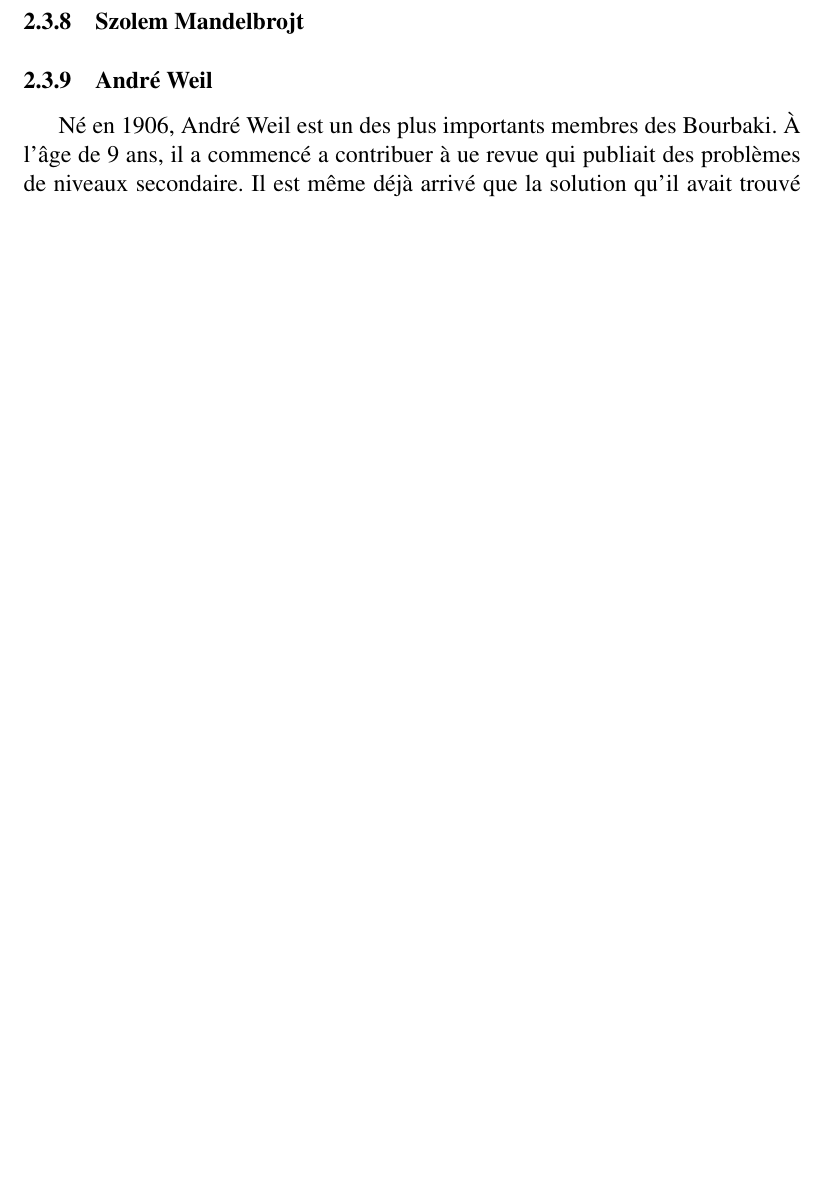
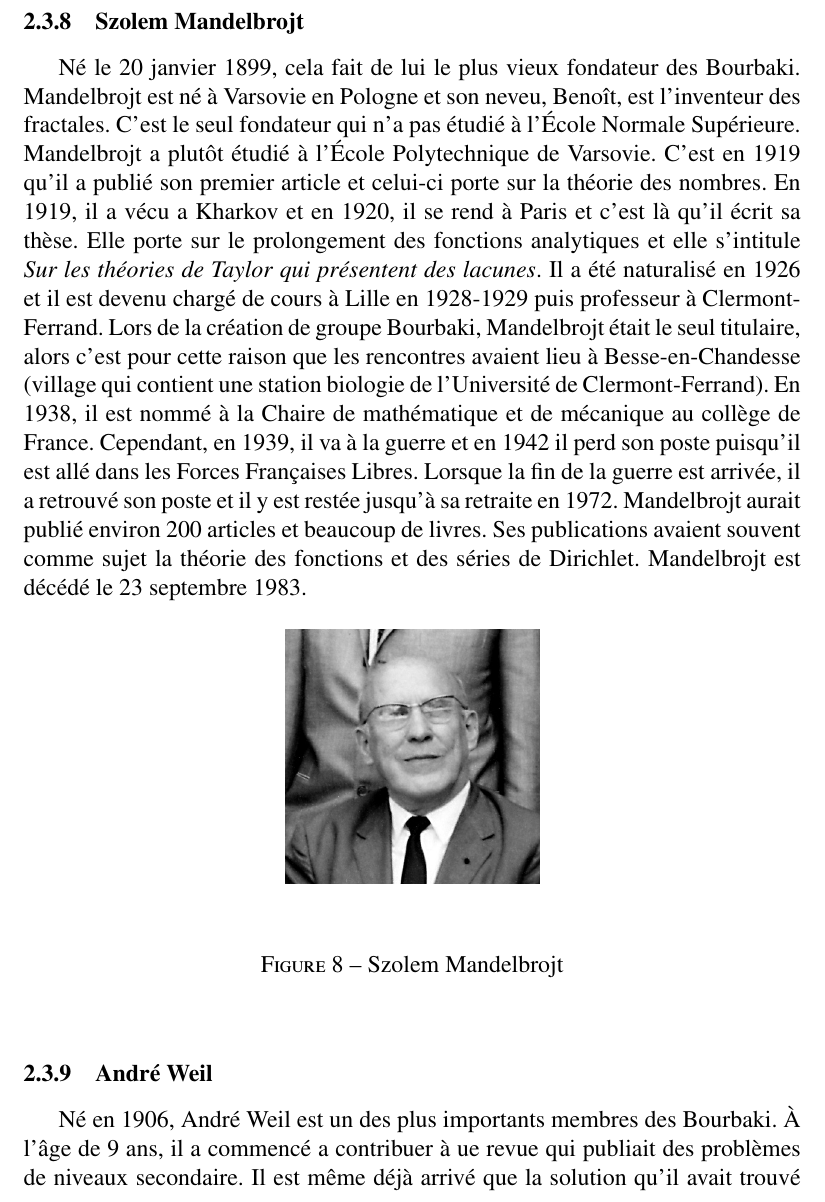
Before and after one commit to Floflo1377/TravailLongBourbaki, a LaTeX document (TravailLongBourbaki.tex): part of page 13 of 18 before the commit and part of page 13 of 19 after it, cut so that both start at the same text, the shorter picture padded with empty space. Compiled offline with pdfLaTeX; the source files are stored in an older character set and shown here as Unicode.

Commit message:
szolem Mandelbrojt

```diff
--- a/TravailLongBourbaki.tex
+++ b/TravailLongBourbaki.tex
@@ -185,6 +185,13 @@
 \caption{René de Possel}
 \end{figure}
 \subsubsection{Szolem Mandelbrojt}
+Né le 20 janvier 1899, cela fait de lui le plus vieux fondateur des Bourbaki. Mandelbrojt est né à Varsovie en Pologne et son neveu, Benoît, est l'inventeur des fractales. C'est le seul fondateur qui n'a pas étudié à l'École Normale Supérieure. Mandelbrojt a plutôt étudié à l'École Polytechnique de Varsovie. C'est en 1919 qu'il a publié son premier article et celui-ci porte sur la théorie des nombres. En 1919, il a vécu a Kharkov et en 1920, il se rend à Paris et c'est là qu'il écrit sa thèse. Elle porte sur le prolongement des fonctions analytiques et elle s'intitule \textit{Sur les théories de Taylor qui présentent des lacunes}. Il a été naturalisé en 1926 et il est devenu chargé de cours à Lille en 1928-1929 puis professeur à Clermont-Ferrand. Lors de la création de groupe Bourbaki, Mandelbrojt était le seul titulaire, alors c'est pour cette raison que les rencontres avaient lieu à Besse-en-Chandesse (village qui contient une station biologie de l'Université de Clermont-Ferrand). En 1938, il est nommé à la Chaire de mathématique et de mécanique au collège de France. Cependant, en 1939, il va à la guerre et en 1942 il perd son poste puisqu'il est allé dans les Forces Françaises Libres. Lorsque la fin de la guerre est arrivée, il a retrouvé son poste et il y est restée jusqu'à sa retraite en 1972. Mandelbrojt aurait publié environ 200 articles et beaucoup de livres. Ses publications avaient souvent comme sujet la théorie des fonctions et des séries de Dirichlet. Mandelbrojt est décédé le 23 septembre 1983.
+\begin{figure}[h]
+	\begin{center}
+		\includegraphics[scale=0.3]{szolem}
+	\end{center}
+\caption{Szolem Mandelbrojt}
+\end{figure}
 
 \subsubsection{André Weil}
 Né en 1906, André Weil est un des plus importants membres des Bourbaki. À l'âge de 9 ans, il a commencé a contribuer à ue revue qui publiait des problèmes de niveaux secondaire. Il est même déjà arrivé que la solution qu'il avait trouvé fut désigné comme étant la meilleure. Il est entré à l'École Normale à l'âge de 16 ans en 1922. En 1925, Weil décide de voyager. C'est durant ce voyage qu'il commence à réfléchir à plusieurs notions mathématiques, dont la géométrie diophantienne, et les idées de Riemman et de Fermat. C'est égalememt lors de ce voyage qu'il a pris connaissance de l'article de Mordell de 1922 qui portait *sur les points situés sur une courbe cubique*.  Cet article est important, puisque sa thèse portera sur une extension du théorème de Mordell.
```
Also changed, not shown: szolem.jpg (added).
